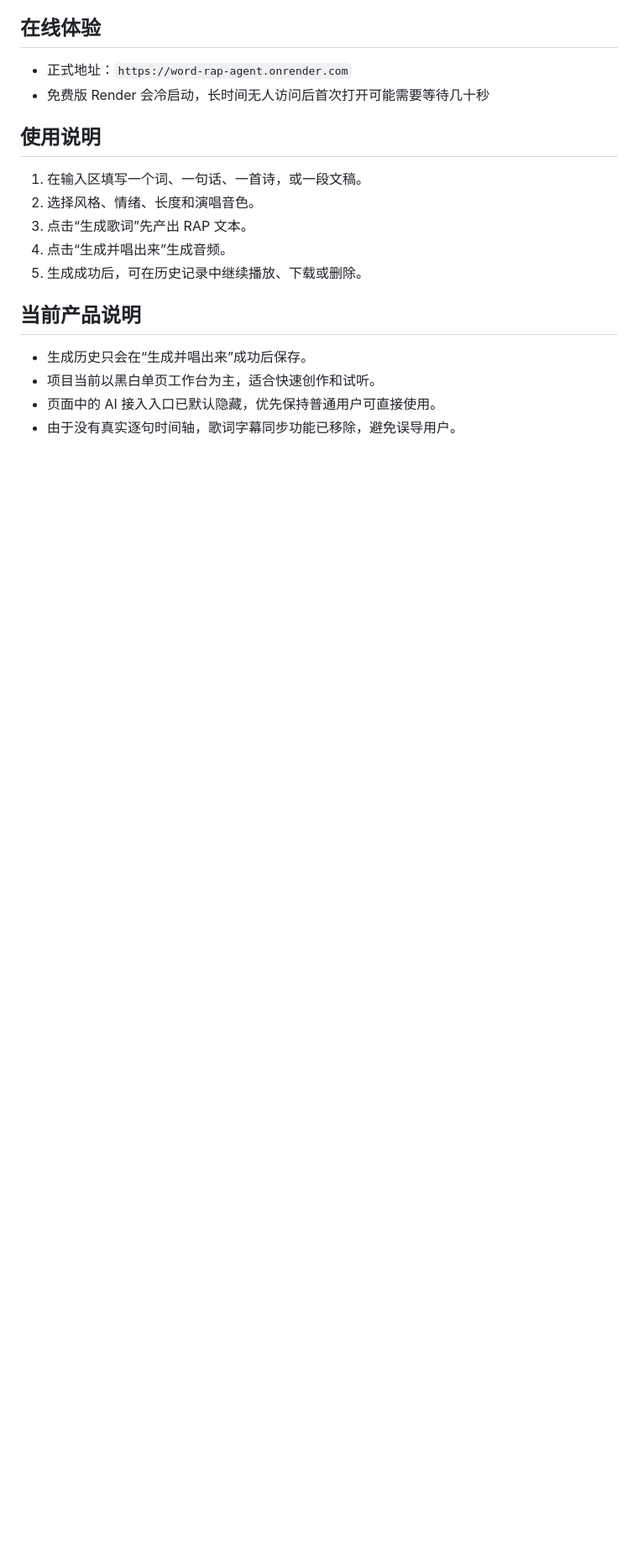
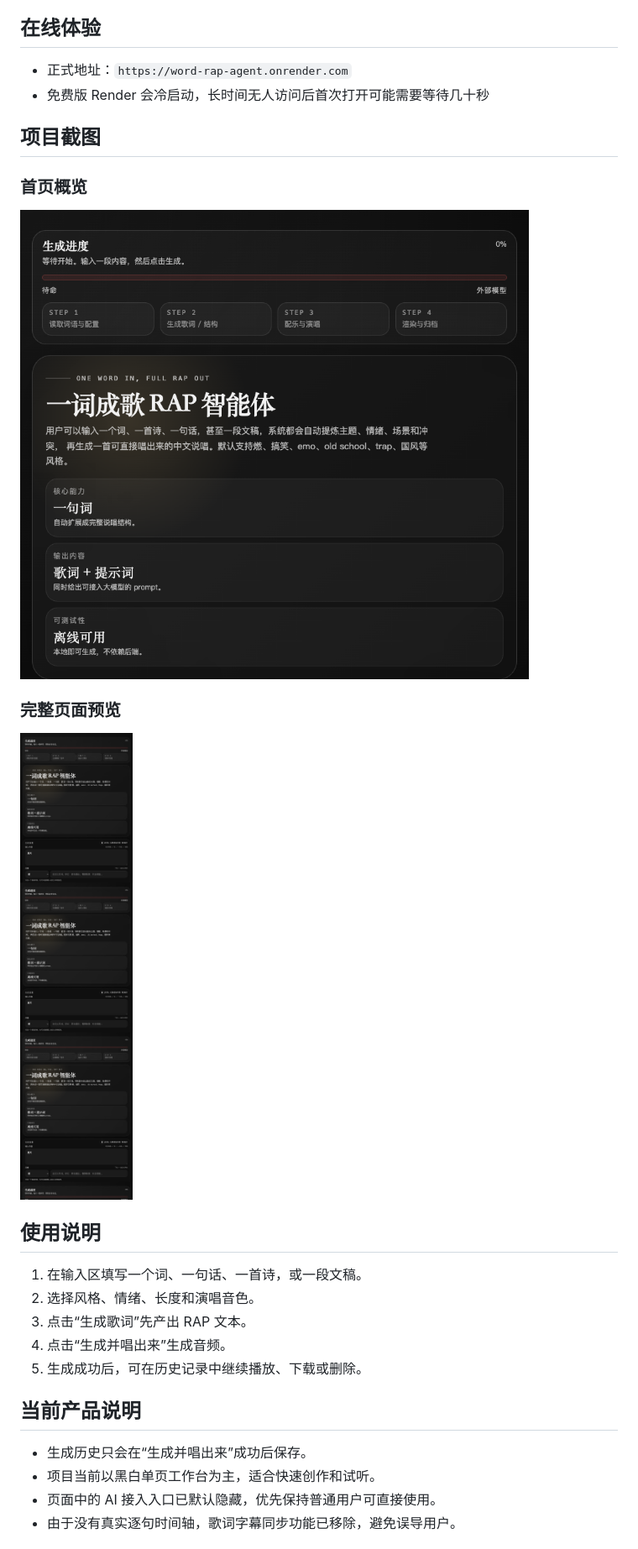
Before and after one commit to Liuliangjiayuou8/word-rap-agent, a Markdown page: README.md, the part around the change. Shown: that part at 84% size. Rendered like a GitHub page; pictures changed too: docs/assets/screenshot-full.png (added), docs/assets/screenshot-home.png (added); blank space fills up the shorter version.

Commit message:
Add repository screenshots

```diff
--- a/README.md
+++ b/README.md
@@ -18,6 +18,16 @@
 
 - 正式地址：`https://word-rap-agent.onrender.com`
 - 免费版 Render 会冷启动，长时间无人访问后首次打开可能需要等待几十秒
+
+## 项目截图
+
+### 首页概览
+
+![一词成歌 RAP 智能体首页](./docs/assets/screenshot-home.png)
+
+### 完整页面预览
+
+![一词成歌 RAP 智能体完整页面](./docs/assets/screenshot-full.png)
 
 ## 使用说明
 
```
